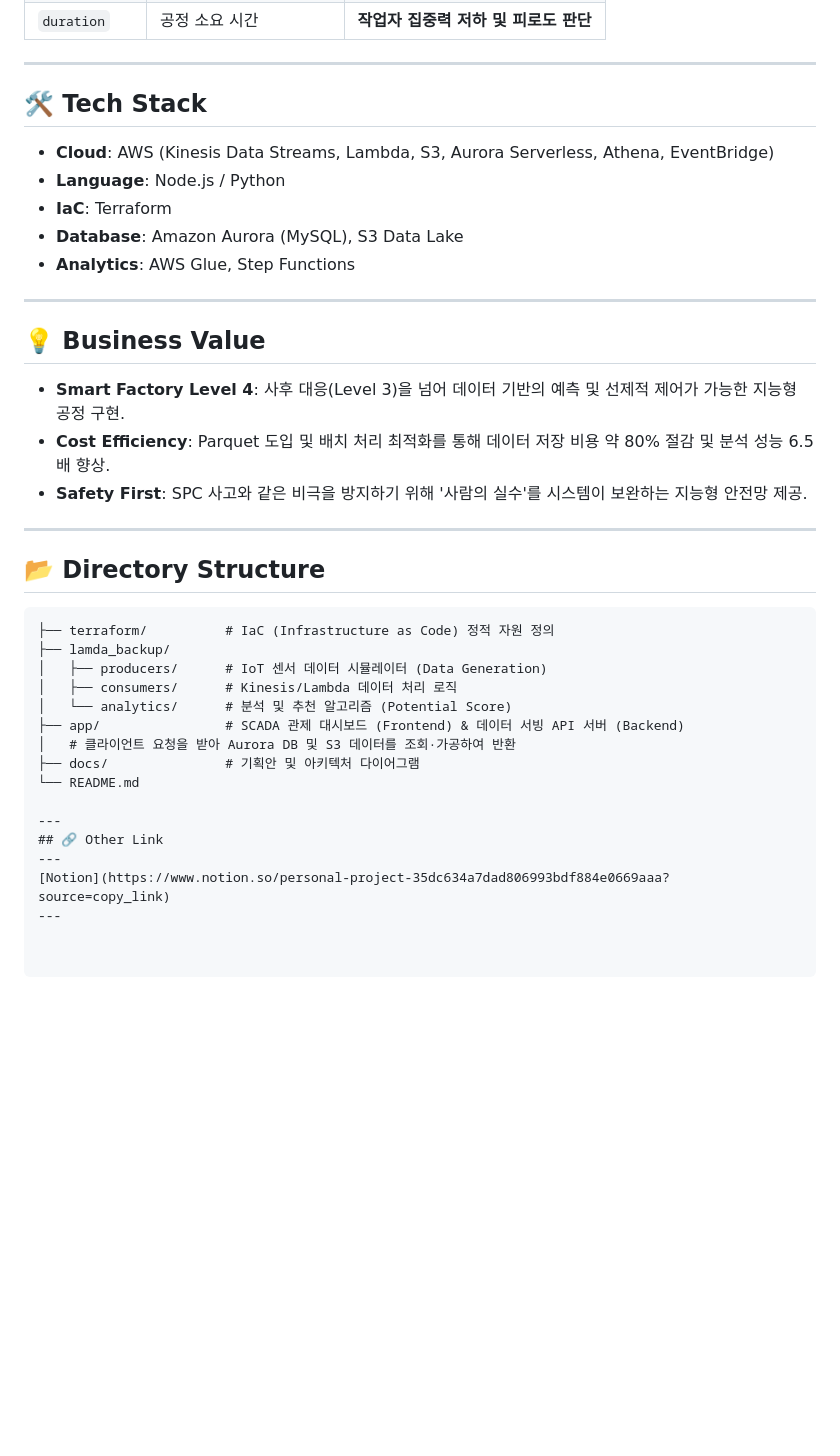
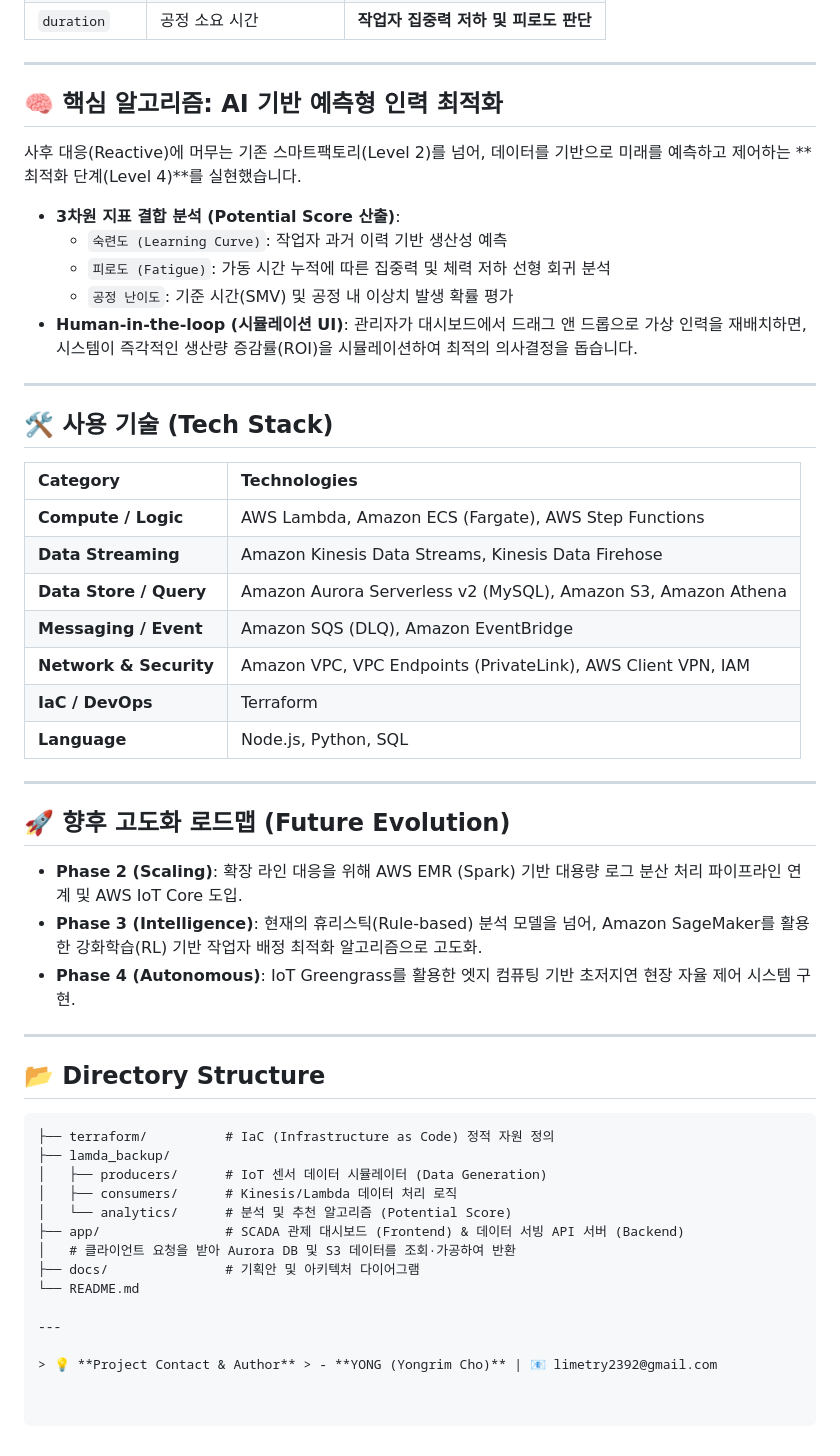
Before and after one commit to yonglim2392/human-centric-smart-factory-platform, a Markdown page: README.md, the part around one of its changes. GitHub-like rendering; blank space fills up the shorter version.

```diff
--- a/README.md
+++ b/README.md
@@ -73,21 +82,37 @@
 
 ---
 
-## 🛠 Tech Stack
+## 🧠 핵심 알고리즘: AI 기반 예측형 인력 최적화
 
-- **Cloud**: AWS (Kinesis Data Streams, Lambda, S3, Aurora Serverless, Athena, EventBridge)
-- **Language**: Node.js / Python
-- **IaC**: Terraform
-- **Database**: Amazon Aurora (MySQL), S3 Data Lake
-- **Analytics**: AWS Glue, Step Functions
+사후 대응(Reactive)에 머무는 기존 스마트팩토리(Level 2)를 넘어, 데이터를 기반으로 미래를 예측하고 제어하는 **최적화 단계(Level 4)**를 실현했습니다.
+
+- **3차원 지표 결합 분석 (Potential Score 산출)**:
+  - `숙련도 (Learning Curve)`: 작업자 과거 이력 기반 생산성 예측
+  - `피로도 (Fatigue)`: 가동 시간 누적에 따른 집중력 및 체력 저하 선형 회귀 분석
+  - `공정 난이도`: 기준 시간(SMV) 및 공정 내 이상치 발생 확률 평가
+- **Human-in-the-loop (시뮬레이션 UI)**: 관리자가 대시보드에서 드래그 앤 드롭으로 가상 인력을 재배치하면, 시스템이 즉각적인 생산량 증감률(ROI)을 시뮬레이션하여 최적의 의사결정을 돕습니다.
 
 ---
 
-## 💡 Business Value
+## 🛠 사용 기술 (Tech Stack)
 
-- **Smart Factory Level 4**: 사후 대응(Level 3)을 넘어 데이터 기반의 예측 및 선제적 제어가 가능한 지능형 공정 구현.
-- **Cost Efficiency**: Parquet 도입 및 배치 처리 최적화를 통해 데이터 저장 비용 약 80% 절감 및 분석 성능 6.5배 향상.
-- **Safety First**: SPC 사고와 같은 비극을 방지하기 위해 '사람의 실수'를 시스템이 보완하는 지능형 안전망 제공.
+| Category | Technologies |
+| :--- | :--- |
+| **Compute / Logic** | AWS Lambda, Amazon ECS (Fargate), AWS Step Functions |
+| **Data Streaming** | Amazon Kinesis Data Streams, Kinesis Data Firehose |
+| **Data Store / Query** | Amazon Aurora Serverless v2 (MySQL), Amazon S3, Amazon Athena |
+| **Messaging / Event** | Amazon SQS (DLQ), Amazon EventBridge |
+| **Network & Security** | Amazon VPC, VPC Endpoints (PrivateLink), AWS Client VPN, IAM |
+| **IaC / DevOps** | Terraform |
+| **Language** | Node.js, Python, SQL |
+
+---
+
+## 🚀 향후 고도화 로드맵 (Future Evolution)
+
+- **Phase 2 (Scaling)**: 확장 라인 대응을 위해 AWS EMR (Spark) 기반 대용량 로그 분산 처리 파이프라인 연계 및 AWS IoT Core 도입.
+- **Phase 3 (Intelligence)**: 현재의 휴리스틱(Rule-based) 분석 모델을 넘어, Amazon SageMaker를 활용한 강화학습(RL) 기반 작업자 배정 최적화 알고리즘으로 고도화.
+- **Phase 4 (Autonomous)**: IoT Greengrass를 활용한 엣지 컴퓨팅 기반 초저지연 현장 자율 제어 시스템 구현.
 
 ---
 
@@ -105,7 +130,5 @@
 └── README.md
 
 ---
-## 🔗 Other Link
----
-[Notion](https://www.notion.so/personal-project-35dc634a7dad806993bdf884e0669aaa?source=copy_link)
----
+
+> 💡 **Project Contact & Author** > - **YONG (Yongrim Cho)** | 📧 limetry2392@gmail.com
```
Also changed, not shown: other parts of README.md (+10 -1 lines).
